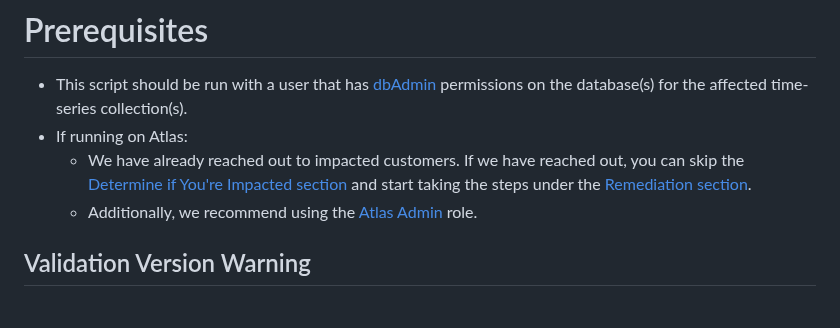
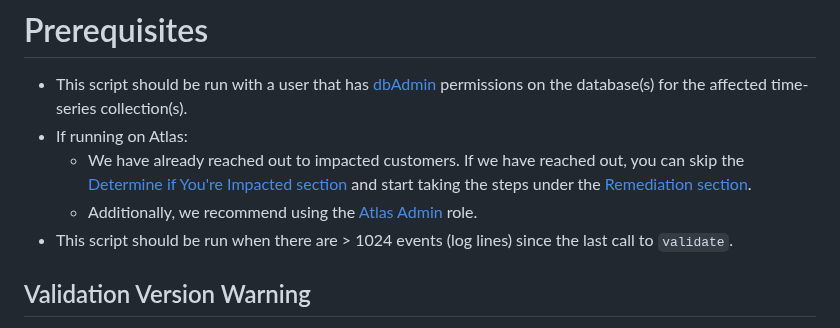
Before and after one commit to mongodb/support-tools, a Markdown page: embedded-timestamp-mismatch/README.md, the part around the change. GitHub-like rendering.

```diff
--- a/embedded-timestamp-mismatch/README.md
+++ b/embedded-timestamp-mismatch/README.md
@@ -20,6 +20,7 @@ If you are using these scripts on your own, we strongly recommend:
 -  If running on Atlas:
    - We have already reached out to impacted customers. If we have reached out, you can skip the [Determine if You're Impacted section](#Determine-if-You're-Impacted) and start taking the steps under the [Remediation section](#remediation).
    - Additionally, we recommend using the [Atlas Admin](https://www.mongodb.com/docs/atlas/security-add-mongodb-users/#built-in-roles) role.
+- This script should be run when there are > 1024 events (log lines) since the last call to `validate`.
 
 ## Validation Version Warning
 
```
Also changed, not shown: bucket-version-mismatch/README.md (+1 -0 lines).
